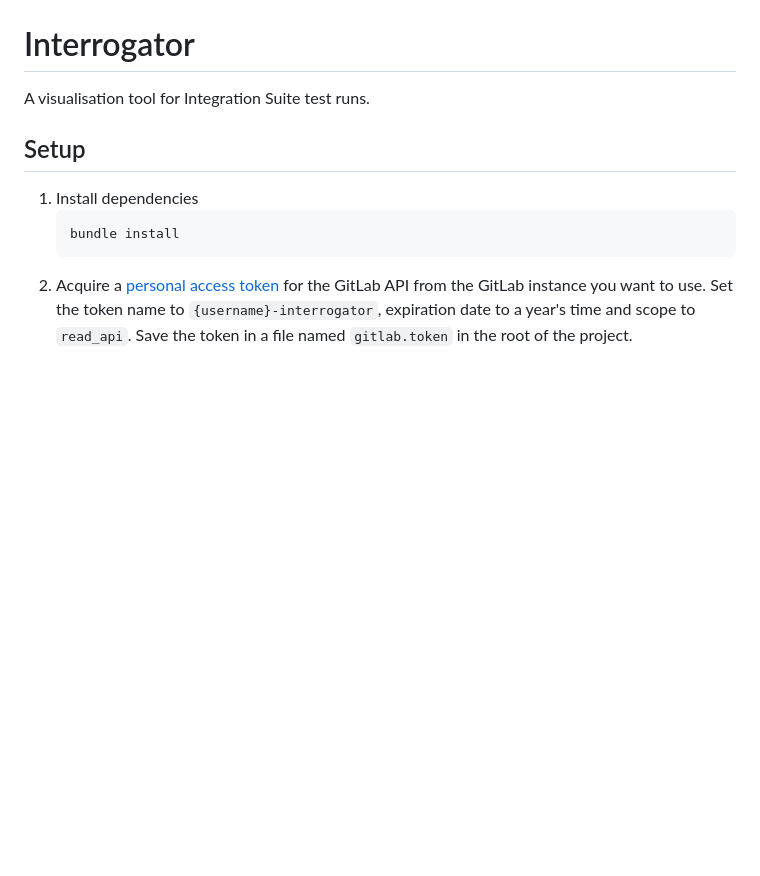
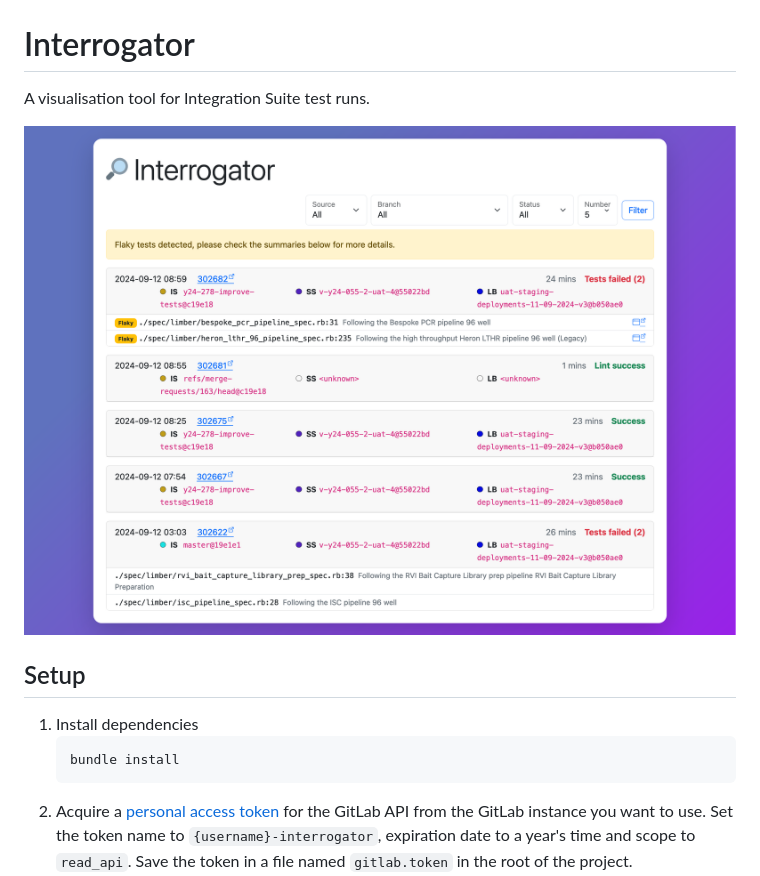
Before and after one commit to sanger/interrogator, a Markdown page: README.md, the part around the change. Drawn GitHub-style; pictures changed too: docs/screenshot.png (added); blank space fills up the shorter version.

Commit message:
docs: add screenshot

```diff
--- a/README.md
+++ b/README.md
@@ -3,6 +3,8 @@
 # Interrogator
 
 A visualisation tool for Integration Suite test runs.
+
+![Screenshot](docs/screenshot.png)
 
 ## Setup
 
```
